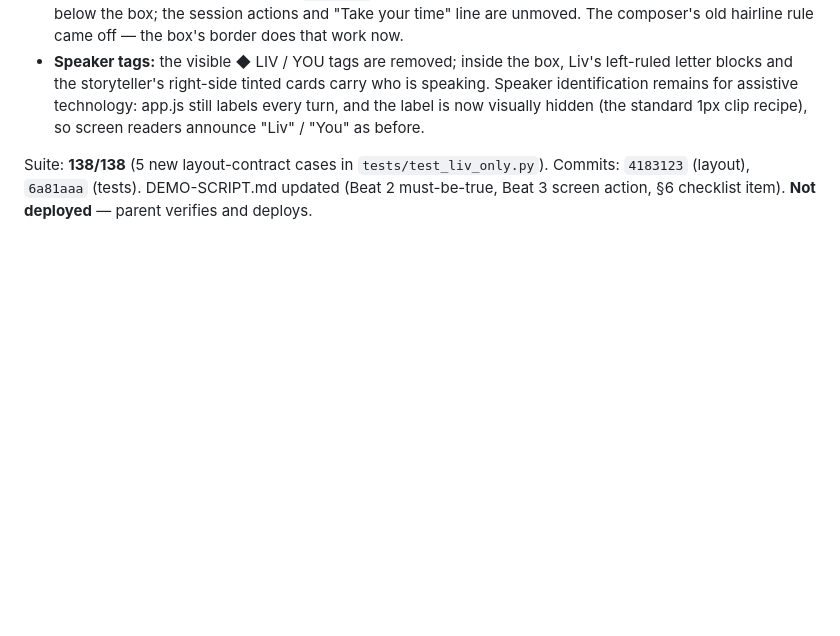
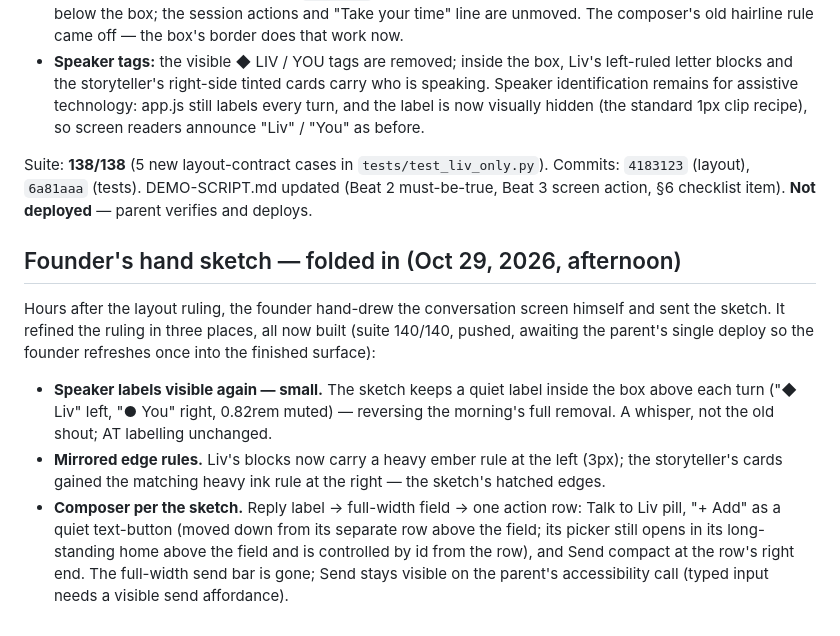
Before and after one commit to alomepet3r/liv-story-companion, a Markdown page: DAY4-STATUS.md, the part around the change. Rendered like a GitHub page; blank space fills up the shorter version.

Commit message:
Record the founder's hand sketch folded in (DAY4-STATUS)

```diff
--- a/DAY4-STATUS.md
+++ b/DAY4-STATUS.md
@@ -49,3 +49,11 @@ As built:
 - **Speaker tags:** the visible ◆ LIV / YOU tags are removed; inside the box, Liv's left-ruled letter blocks and the storyteller's right-side tinted cards carry who is speaking. Speaker identification remains for assistive technology: app.js still labels every turn, and the label is now visually hidden (the standard 1px clip recipe), so screen readers announce "Liv" / "You" as before.
 
 Suite: **138/138** (5 new layout-contract cases in `tests/test_liv_only.py`). Commits: `4183123` (layout), `6a81aaa` (tests). DEMO-SCRIPT.md updated (Beat 2 must-be-true, Beat 3 screen action, §6 checklist item). **Not deployed** — parent verifies and deploys.
+
+## Founder's hand sketch — folded in (Oct 29, 2026, afternoon)
+
+Hours after the layout ruling, the founder hand-drew the conversation screen himself and sent the sketch. It refined the ruling in three places, all now built (suite 140/140, pushed, awaiting the parent's single deploy so the founder refreshes once into the finished surface):
+
+- **Speaker labels visible again — small.** The sketch keeps a quiet label inside the box above each turn ("◆ Liv" left, "● You" right, 0.82rem muted) — reversing the morning's full removal. A whisper, not the old shout; AT labelling unchanged.
+- **Mirrored edge rules.** Liv's blocks now carry a heavy ember rule at the left (3px); the storyteller's cards gained the matching heavy ink rule at the right — the sketch's hatched edges.
+- **Composer per the sketch.** Reply label → full-width field → one action row: Talk to Liv pill, "+ Add" as a quiet text-button (moved down from its separate row above the field; its picker still opens in its long-standing home above the field and is controlled by id from the row), and Send compact at the row's right end. The full-width send bar is gone; Send stays visible on the parent's accessibility call (typed input needs a visible send affordance).
```
